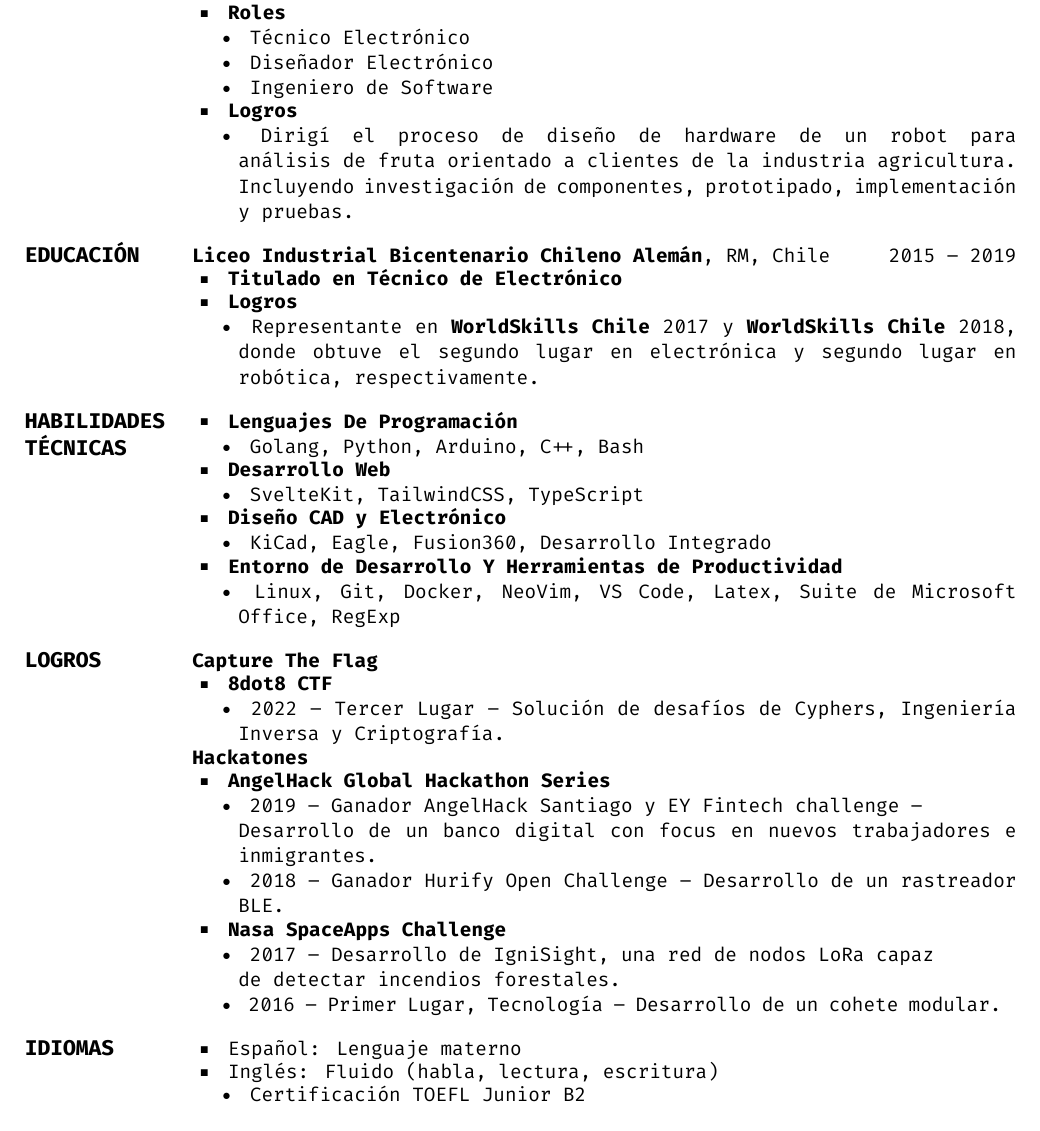
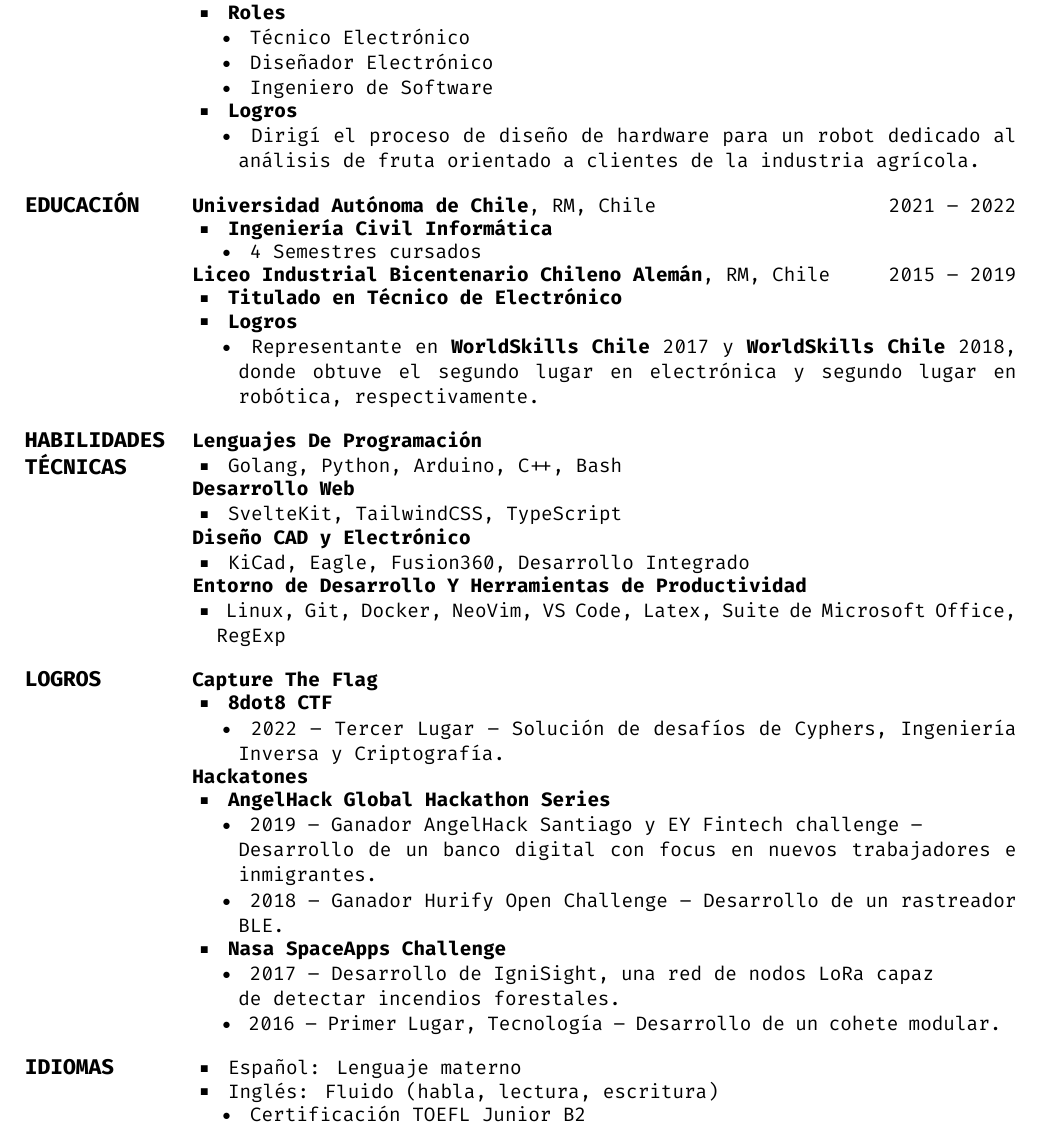
Before and after one commit to zrgio/cv, a LaTeX CV (sergio_ulloa_es.tex): part of the page, cut so that both start at the same text. Compiled offline with XeLaTeX.

Commit message:
Few changes

```diff
--- a/sergio_ulloa_es.tex
+++ b/sergio_ulloa_es.tex
@@ -91,9 +91,10 @@ Laboral}
 
         \begin{Detail}
         \SubBulletItem{
-        Dirigí el proceso de diseño de hardware de un robot para análisis de fruta orientado a clientes de la industria agricultura. Incluyendo investigación de componentes, prototipado, implementación y pruebas.
+            Dirigí el proceso de diseño de hardware para un robot dedicado al análisis de fruta orientado a clientes de la industria agrícola.
         }
         \end{Detail}
+    }
 }
 
 % EDUCATION
@@ -103,7 +104,22 @@ Laboral}
 {Educación}
 {PDF:Educacion}
 {
-    \Entry{}
+    \Entry{
+        \href{https://www.uautonoma.cl/}{\textbf{Universidad Autónoma de Chile}},
+        RM, Chile
+        \hfill
+        \DatestampY{2021} -- \DatestampY{2022}
+
+        \BulletItem{
+            \textbf{Ingeniería Civil Informática}
+        }
+
+        \SubBulletItem{
+            4 Semestres cursados
+        }
+    }
+
+    \Entry{
         \href{https://www.lichan.cl/}{\textbf{Liceo Industrial Bicentenario Chileno Alemán}},
         RM, Chile
         \hfill
@@ -131,49 +148,41 @@ Laboral}
 {Habilidades Técnicas}
 {PDF:HabilidadesTecnicas}
 {
-    {
-        \BulletItem{
+    \Entry{
         \textbf{Lenguajes De Programación}
-        }
 
         \begin{Detail}
-        \SubBulletItem{
+        \BulletItem{
             Golang, Python, Arduino, C++, Bash
         }
         \end{Detail}
     }
 
-    {
-        \BulletItem{
+    \Entry{
         \textbf{Desarrollo Web}
-        }
 
         \begin{Detail}
-        \SubBulletItem{
+        \BulletItem{
             SvelteKit, TailwindCSS, TypeScript
         }
         \end{Detail}
     }
 
-    {
-        \BulletItem{
+    \Entry{
         \textbf{Diseño CAD y Electrónico}
-        }
 
         \begin{Detail}
-        \SubBulletItem{
+        \BulletItem{
             KiCad, Eagle, Fusion360, Desarrollo Integrado
         }
         \end{Detail}
     }
 
-    {
-        \BulletItem{
+    \Entry{
         \textbf{Entorno de Desarrollo Y Herramientas de Productividad}
-        }
 
         \begin{Detail}
-        \SubBulletItem{
+        \BulletItem{
             Linux, Git, Docker, NeoVim, VS Code, Latex, Suite de Microsoft Office, RegExp
         }
         \end{Detail}
@@ -189,9 +198,8 @@ Laboral}
 {Logros}
 {PDF:Logros}
 {
-    \Entry{}
+    \Entry{
         \textbf{Capture The Flag}
-    {
         \BulletItem{
             \href{https://8dot8.org}{\textbf{8dot8 CTF}}
         }
@@ -204,10 +212,9 @@ Laboral}
         \end{Detail}
     }
 
-    \Entry{}
+    \Entry{
         \textbf{Hackatones}
-    {
-        {
+        \Entry{
             \BulletItem{
                 \href{https://angelhack.com}{\textbf{AngelHack Global Hackathon Series}}
             }
@@ -246,13 +253,13 @@ Laboral}
 {Idiomas}
 {PDF:Idiomas}
 {
-    {
+    \Entry{
         \BulletItem{
             Español: Lenguaje materno
         }
     }
 
-    {
+    \Entry{
         \BulletItem{
             Inglés: Fluido (habla, lectura, escritura)
         }
```
Also changed, not shown: sergio_ulloa_en.tex (+32 -23 lines), sergio_ulloa_en.pdf, sergio_ulloa_es.pdf, sergio_ulloa_es.tex (5 more changed lines). Lines whose indentation alone changed are shown as unchanged.
